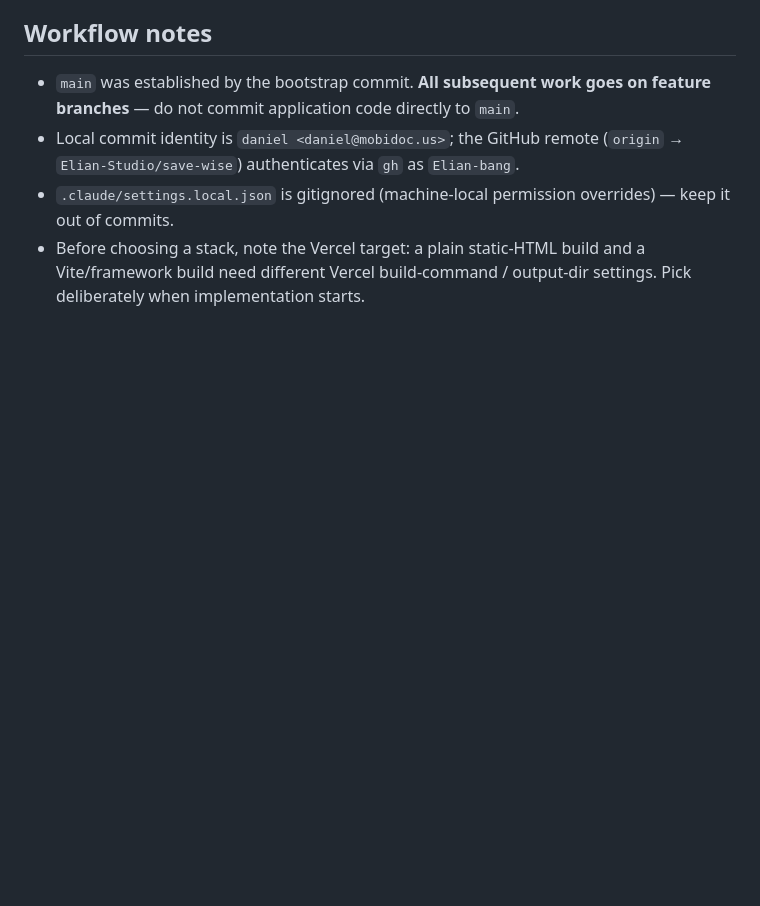
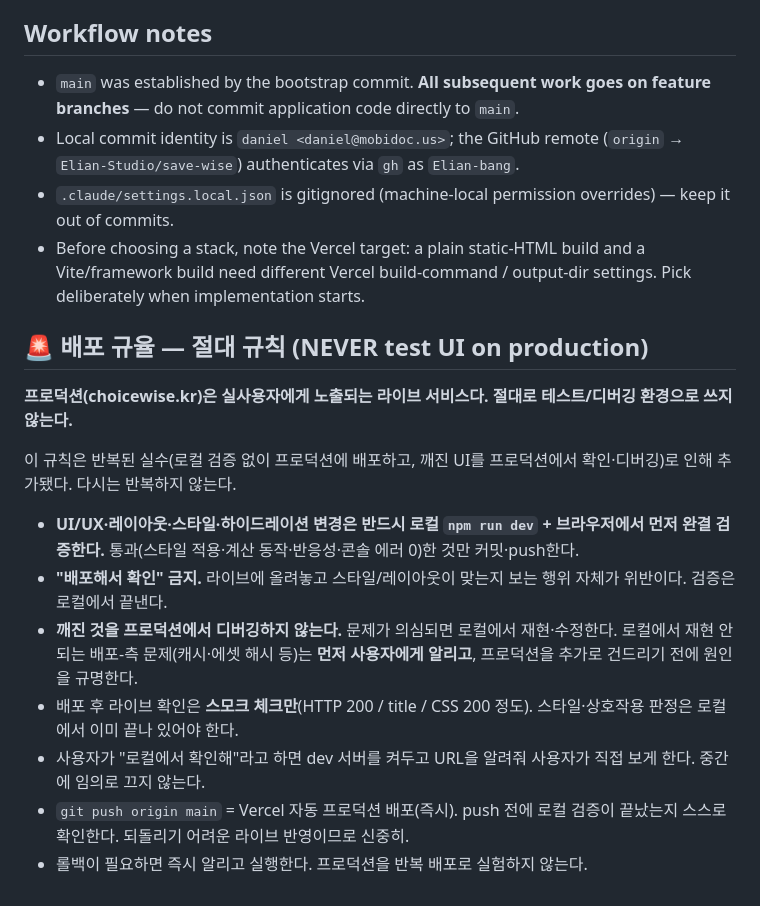
Before and after one commit to Elian-Studio/save-wise, a Markdown page: CLAUDE.md, the part around the change. Drawn GitHub-style; blank space fills up the shorter version.

Commit message:
docs(claude): 배포 규율 절대 규칙 추가 — 프로덕션에서 UI 테스트/디버깅 금지, 로컬 우선 검증
반복된 실수(로컬 검증 없이 프로덕션 배포 후 라이브에서 UI 확인·디버깅) 재발 방지.
UI 변경은 로컬 npm run dev에서 완결 검증 후에만 push, 라이브 확인은 스모크만.

```diff
--- a/CLAUDE.md
+++ b/CLAUDE.md
@@ -36,3 +36,17 @@ When you build the engine, keep the calculation layer pure and input-driven (the
 - Local commit identity is `daniel <daniel@mobidoc.us>`; the GitHub remote (`origin` → `Elian-Studio/save-wise`) authenticates via `gh` as `Elian-bang`.
 - `.claude/settings.local.json` is gitignored (machine-local permission overrides) — keep it out of commits.
 - Before choosing a stack, note the Vercel target: a plain static-HTML build and a Vite/framework build need different Vercel build-command / output-dir settings. Pick deliberately when implementation starts.
+
+## 🚨 배포 규율 — 절대 규칙 (NEVER test UI on production)
+
+**프로덕션(choicewise.kr)은 실사용자에게 노출되는 라이브 서비스다. 절대로 테스트/디버깅 환경으로 쓰지 않는다.**
+
+이 규칙은 반복된 실수(로컬 검증 없이 프로덕션에 배포하고, 깨진 UI를 프로덕션에서 확인·디버깅)로 인해 추가됐다. 다시는 반복하지 않는다.
+
+- **UI/UX·레이아웃·스타일·하이드레이션 변경은 반드시 로컬 `npm run dev` + 브라우저에서 먼저 완결 검증한다.** 통과(스타일 적용·계산 동작·반응성·콘솔 에러 0)한 것만 커밋·push한다.
+- **"배포해서 확인" 금지.** 라이브에 올려놓고 스타일/레이아웃이 맞는지 보는 행위 자체가 위반이다. 검증은 로컬에서 끝낸다.
+- **깨진 것을 프로덕션에서 디버깅하지 않는다.** 문제가 의심되면 로컬에서 재현·수정한다. 로컬에서 재현 안 되는 배포-측 문제(캐시·에셋 해시 등)는 **먼저 사용자에게 알리고**, 프로덕션을 추가로 건드리기 전에 원인을 규명한다.
+- 배포 후 라이브 확인은 **스모크 체크만**(HTTP 200 / title / CSS 200 정도). 스타일·상호작용 판정은 로컬에서 이미 끝나 있어야 한다.
+- 사용자가 "로컬에서 확인해"라고 하면 dev 서버를 켜두고 URL을 알려줘 사용자가 직접 보게 한다. 중간에 임의로 끄지 않는다.
+- `git push origin main` = Vercel 자동 프로덕션 배포(즉시). push 전에 로컬 검증이 끝났는지 스스로 확인한다. 되돌리기 어려운 라이브 반영이므로 신중히.
+- 롤백이 필요하면 즉시 알리고 실행한다. 프로덕션을 반복 배포로 실험하지 않는다.
```
